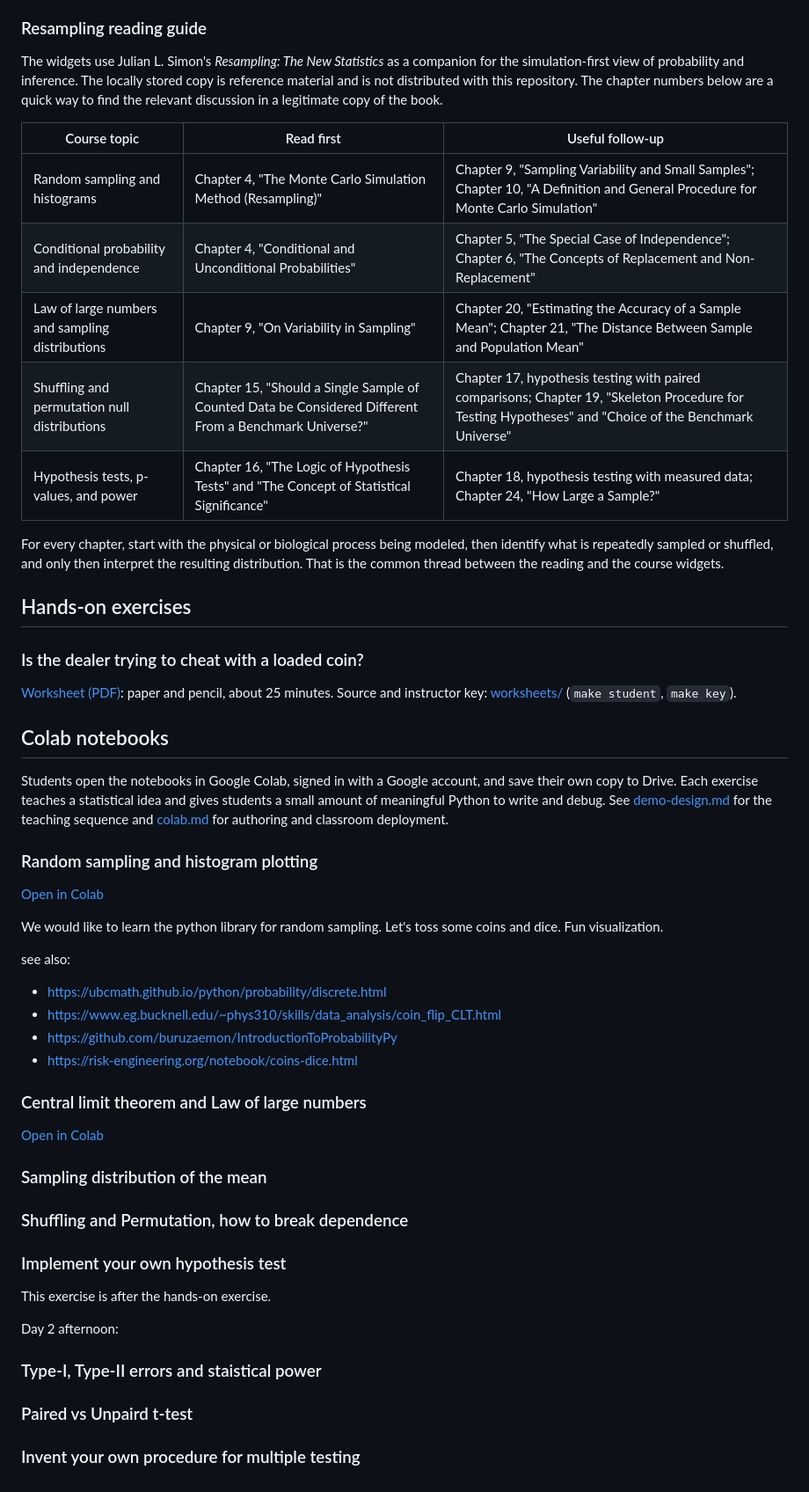
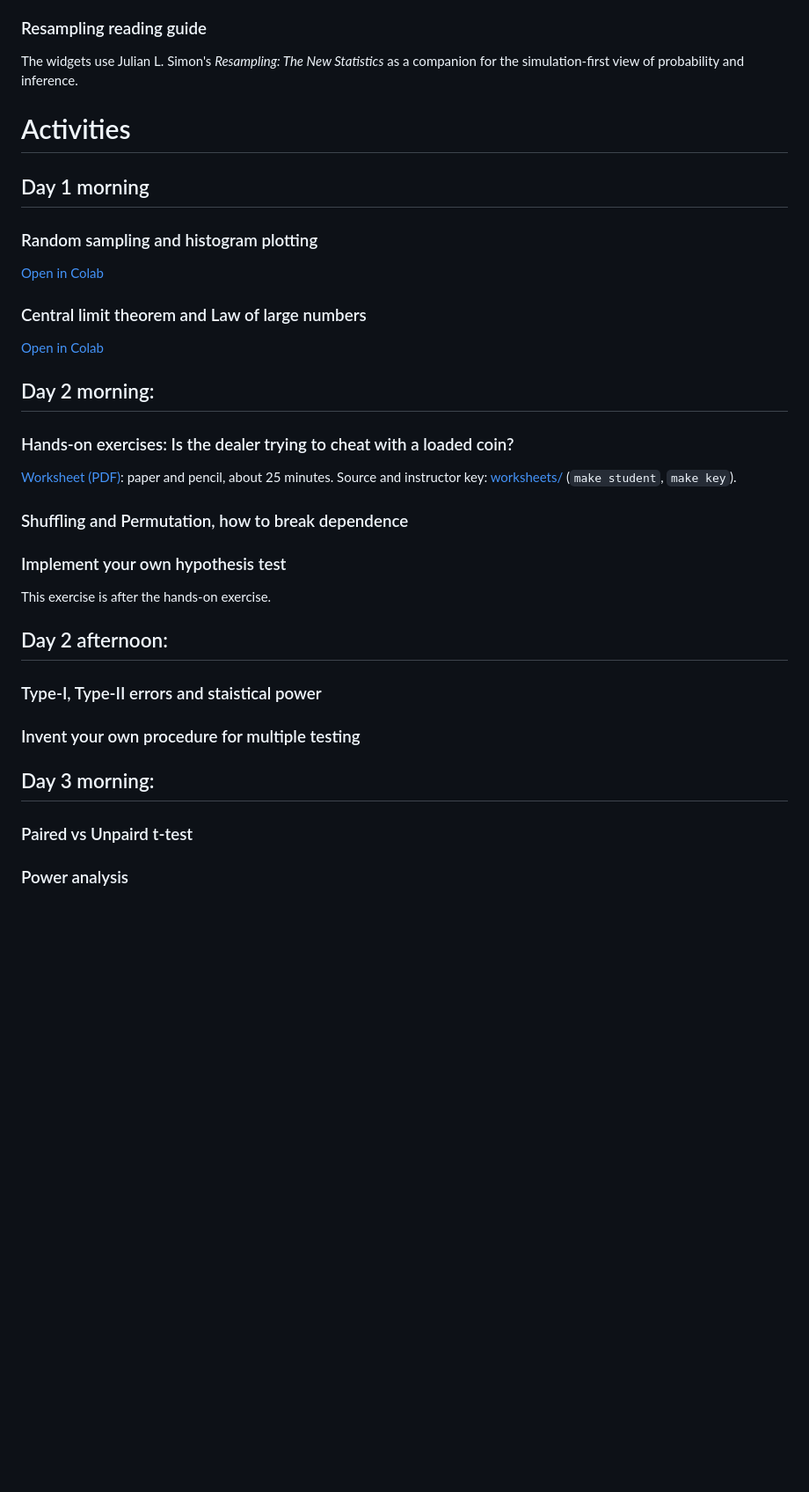
Before and after one commit to memming/stats-and-prob-lecture, a Markdown page: README.md, the part around the change. Shown at 88% size. Drawn GitHub-style; blank space fills up the shorter version.

Commit message:
Reorganize the README activities by day
Group the notebooks and the worksheet under Day 1 morning, Day 2
morning, Day 2 afternoon, and Day 3 morning. Drop the Simon chapter
table, the Colab notebooks preamble, and the notebook 1 "see also"
links; add multiple testing and power analysis to the schedule.

Co-Authored-By: Claude Opus 5.5 <noreply@anthropic.com>

```diff
--- a/README.md
+++ b/README.md
@@ -35,63 +35,37 @@ Prerequisite: Computational Thinking and basic Python coding
 
 The widgets use Julian L. Simon's *Resampling: The New Statistics* as a
 companion for the simulation-first view of probability and inference.
-The locally stored copy is reference material and is not distributed with this
-repository. The chapter numbers below are a quick way to find the relevant
-discussion in a legitimate copy of the book.
 
-| Course topic | Read first | Useful follow-up |
-| --- | --- | --- |
-| Random sampling and histograms | Chapter 4, "The Monte Carlo Simulation Method (Resampling)" | Chapter 9, "Sampling Variability and Small Samples"; Chapter 10, "A Definition and General Procedure for Monte Carlo Simulation" |
-| Conditional probability and independence | Chapter 4, "Conditional and Unconditional Probabilities" | Chapter 5, "The Special Case of Independence"; Chapter 6, "The Concepts of Replacement and Non-Replacement" |
-| Law of large numbers and sampling distributions | Chapter 9, "On Variability in Sampling" | Chapter 20, "Estimating the Accuracy of a Sample Mean"; Chapter 21, "The Distance Between Sample and Population Mean" |
-| Shuffling and permutation null distributions | Chapter 15, "Should a Single Sample of Counted Data be Considered Different From a Benchmark Universe?" | Chapter 17, hypothesis testing with paired comparisons; Chapter 19, "Skeleton Procedure for Testing Hypotheses" and "Choice of the Benchmark Universe" |
-| Hypothesis tests, p-values, and power | Chapter 16, "The Logic of Hypothesis Tests" and "The Concept of Statistical Significance" | Chapter 18, hypothesis testing with measured data; Chapter 24, "How Large a Sample?" |
+# Activities
 
-For every chapter, start with the physical or biological process being modeled,
-then identify what is repeatedly sampled or shuffled, and only then interpret
-the resulting distribution. That is the common thread between the reading and
-the course widgets.
-
-## Hands-on exercises
-### Is the dealer trying to cheat with a loaded coin?
-[Worksheet (PDF)](https://github.com/memming/stats-and-prob-lecture/releases/download/day2-worksheet-2026/coin_test.pdf):
-paper and pencil, about 25 minutes.
-Source and instructor key: [worksheets/](worksheets/) (`make student`, `make key`).
-
-## Colab notebooks
-Students open the notebooks in Google Colab, signed in with a Google account,
-and save their own copy to Drive.
-Each exercise teaches a statistical idea and gives students a small amount
-of meaningful Python to write and debug.
-See [demo-design.md](demo-design.md) for the teaching sequence
-and [colab.md](colab.md) for authoring and classroom deployment.
+## Day 1 morning
 
 ### Random sampling and histogram plotting
 [Open in Colab](https://colab.research.google.com/github/memming/stats-and-prob-lecture/blob/main/notebooks/01_random_sampling.ipynb)
 
-We would like to learn the python library for random sampling.
-Let's toss some coins and dice. Fun visualization.
-
-see also:
- * https://ubcmath.github.io/python/probability/discrete.html
- * https://www.eg.bucknell.edu/~phys310/skills/data_analysis/coin_flip_CLT.html
- * https://github.com/buruzaemon/IntroductionToProbabilityPy
- * https://risk-engineering.org/notebook/coins-dice.html
-
 ### Central limit theorem and Law of large numbers
 [Open in Colab](https://colab.research.google.com/github/memming/stats-and-prob-lecture/blob/main/notebooks/02_averages.ipynb)
 
-### Sampling distribution of the mean
+## Day 2 morning:
+
+### Hands-on exercises: Is the dealer trying to cheat with a loaded coin?
+[Worksheet (PDF)](https://github.com/memming/stats-and-prob-lecture/releases/download/day2-worksheet-2026/coin_test.pdf):
+paper and pencil, about 25 minutes.
+Source and instructor key: [worksheets/](worksheets/) (`make student`, `make key`).
 
 ### Shuffling and Permutation, how to break dependence
 
 ### Implement your own hypothesis test
 This exercise is after the hands-on exercise.
 
-Day 2 afternoon:
+## Day 2 afternoon:
 
 ### Type-I, Type-II errors and staistical power
 
+### Invent your own procedure for multiple testing
+
+## Day 3 morning:
+
 ### Paired vs Unpaird t-test
 
-### Invent your own procedure for multiple testing
+### Power analysis
```
